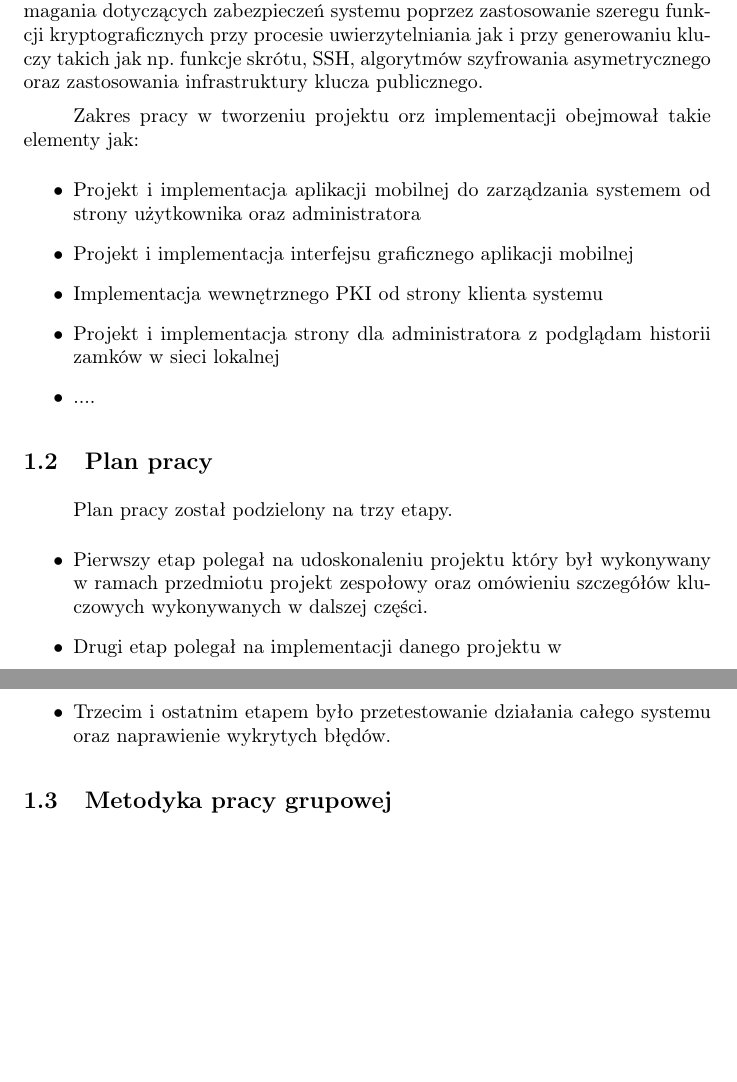
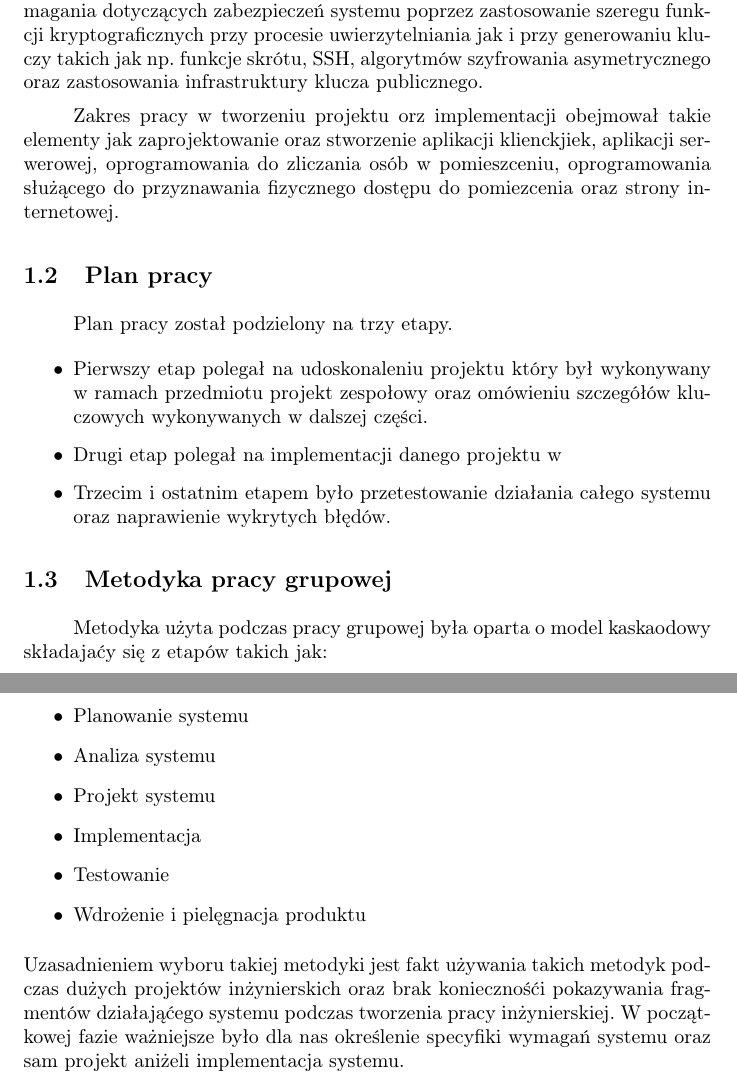
Before and after one commit to michau86/PUT-Inteligentny-zamek, a LaTeX thesis (Praca inżynierska/Praca inzynierska Marciniak Filipowicz.tex, which reads Praca inżynierska/wstep.tex): two parts of pages 8 and 9 of 22, joined at a grey line, cut so that both start at the same text, the shorter picture padded with empty space. Compiled offline with pdfLaTeX.

Commit message:
poprawka wstępu

```diff
--- a/Praca inżynierska/wstep.tex
+++ b/Praca inżynierska/wstep.tex
@@ -11,14 +11,8 @@ W kwestii bezpieczeństwa systemu naszym zadaniem było spełnienie wymagania do
 przy generowaniu kluczy takich jak np. funkcje skrótu, SSH, algorytmów szyfrowania
 asymetrycznego oraz zastosowania infrastruktury klucza publicznego.
 
-Zakres pracy w tworzeniu projektu orz implementacji obejmował takie elementy jak:
-\begin{itemize}
-\item Projekt i implementacja aplikacji mobilnej do zarządzania systemem od strony użytkownika oraz administratora
-\item Projekt i implementacja interfejsu graficznego aplikacji mobilnej
-\item Implementacja wewnętrznego PKI od strony klienta systemu
-\item Projekt i implementacja strony dla administratora z podglądam historii zamków w sieci lokalnej
-\item ....
-\end{itemize}
+Zakres pracy w tworzeniu projektu orz implementacji obejmował takie elementy jak zaprojektowanie oraz stworzenie aplikacji klienckjiek, aplikacji serwerowej, oprogramowania do zliczania osób w pomieszceniu, oprogramowania służącego do przyznawania fizycznego dostępu do pomiezcenia oraz strony internetowej.
+
 \subsection{Plan pracy}
 % Spis tresci napisany słownie
 Plan pracy został podzielony na trzy etapy.
@@ -31,3 +25,13 @@ Plan pracy został podzielony na trzy etapy.
 \end{itemize}
 \subsection{Metodyka pracy grupowej}
 %Metodyka użyta  podczas pracy grupowej była oparta na metodykach zwinnych takich jak SCRUM z co 2 tygodniowymi spotkaniami omawiającymi bieżące postępy w pracy oraz ewentualne problemy wynikające z danej specyfiki systemu oraz środowisk użytych podczas implementacji. W dalszych rozdziałach zostały szczegółowo omówione kwestie projektu implementacji oraz testowania.
+Metodyka użyta podczas pracy grupowej była oparta o model kaskaodowy składajaćy się z etapów takich jak:
+\begin{itemize}
+	\item Planowanie systemu
+	\item Analiza systemu
+	\item Projekt systemu
+	\item Implementacja
+	\item Testowanie
+	\item Wdrożenie i pielęgnacja produktu
+\end{itemize}
+Uzasadnieniem wyboru takiej metodyki jest fakt używania takich metodyk podczas dużych projektów inżynierskich oraz brak koniecznośći pokazywania fragmentów działająćego systemu podczas tworzenia pracy inżynierskiej. W początkowej fazie ważniejsze było dla nas określenie specyfiki wymagań systemu oraz sam projekt aniżeli implementacja systemu.
```
Also changed, not shown: Praca inżynierska/Praca inzynierska Marciniak Filipowicz.pdf.
